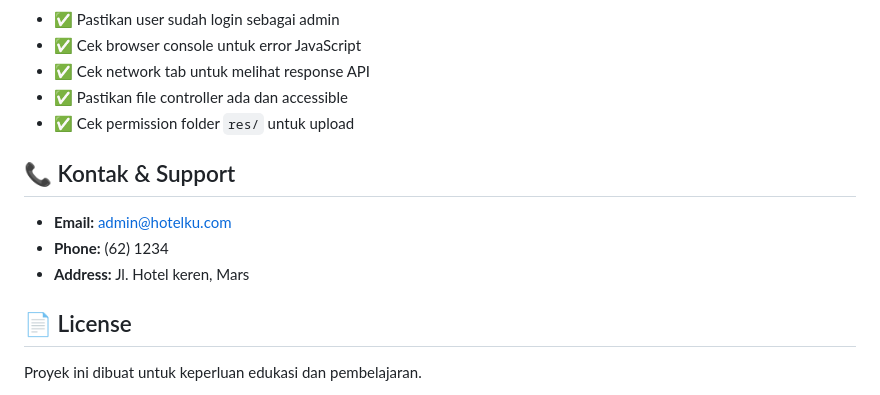
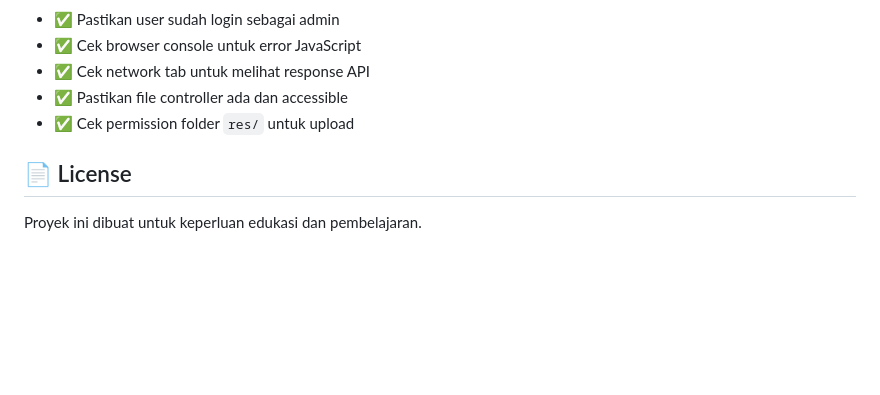
Before and after one commit to FebrianiDwi/HotelKu, a Markdown page: README.md, the part around the change. GitHub-like rendering; blank space fills up the shorter version.

Commit message:
ga penting

```diff
--- a/README.md
+++ b/README.md
@@ -362,12 +362,6 @@ HotelKu/
 - ✅ Pastikan file controller ada dan accessible
 - ✅ Cek permission folder `res/` untuk upload
 
-## 📞 Kontak & Support
-
-- **Email:** admin@hotelku.com
-- **Phone:** (62) 1234
-- **Address:** Jl. Hotel keren, Mars
-
 ## 📄 License
 
 Proyek ini dibuat untuk keperluan edukasi dan pembelajaran.
```
